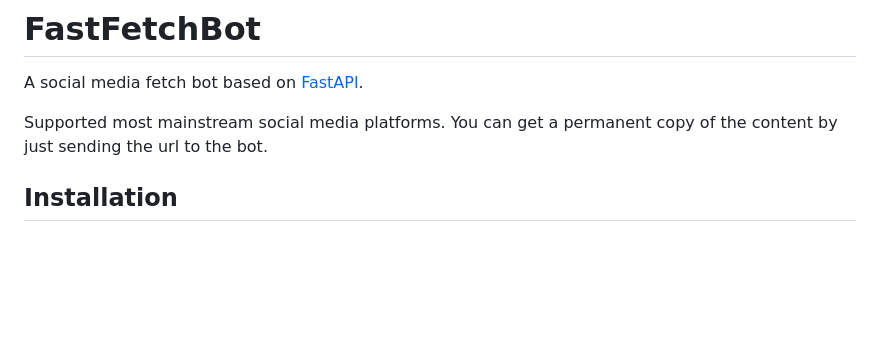
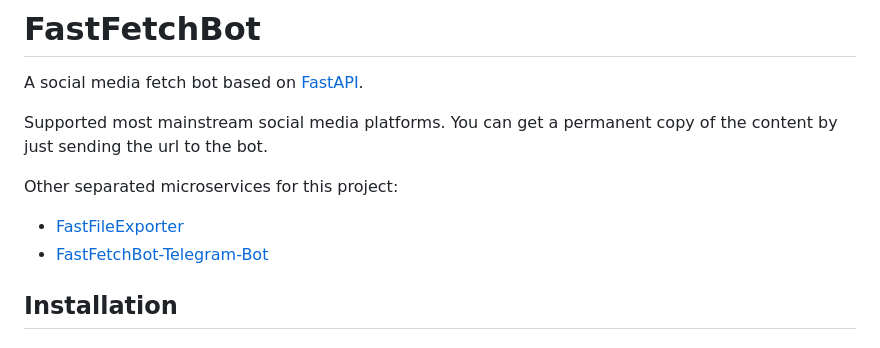
Before and after one commit to aturret/FastFetchBot, a Markdown page: README.md, the part around the change. Rendered like a GitHub page; blank space fills up the shorter version.

```diff
--- a/README.md
+++ b/README.md
@@ -5,6 +5,12 @@ Demo: https://t.me/aturretrss_bot
 A social media fetch bot based on [FastAPI](https://fastapi.tiangolo.com/).
 
 Supported most mainstream social media platforms. You can get a permanent copy of the content by just sending the url to the bot.
+
+Other separated microservices for this project:
+
+- [FastFileExporter](https://github.com/aturret/FastFileExporter)
+- [FastFetchBot-Telegram-Bot](https://github.com/aturret/FastFetchBot-Telegram-Bot)
+
 
 ## Installation
 
```
